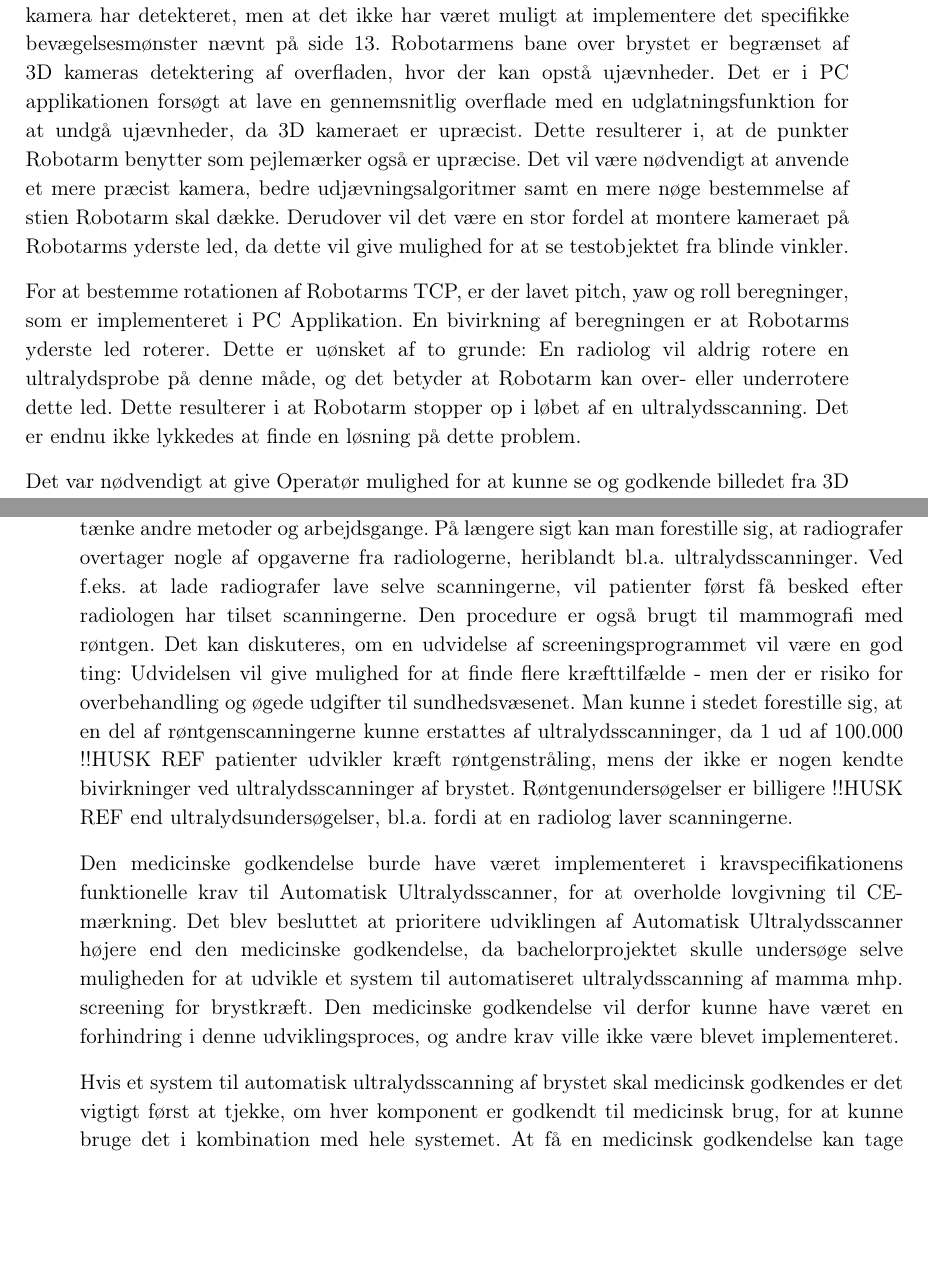
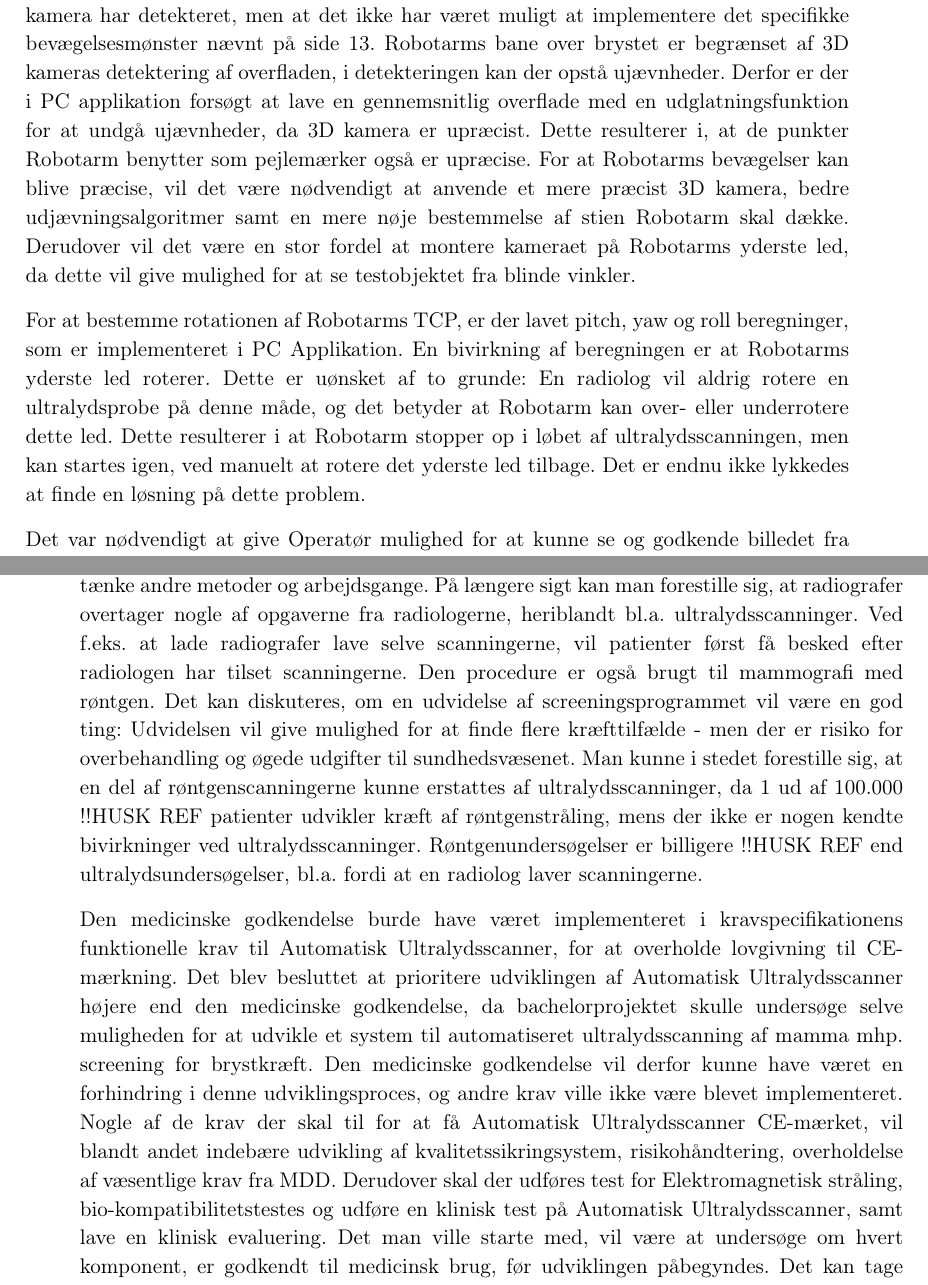
Before and after one commit to zeroregard/Automatic-Sonography, a LaTeX book (Rapportskrivning/LaTeX/Projektrapport.tex, which reads Rapportskrivning/LaTeX/rfiler/Diskussion.tex): two parts of pages 38 and 39 of 44, joined at a grey line, cut so that both start at the same text, the shorter picture padded with empty space. Compiled offline with pdfLaTeX.

Commit message:
Rettet, vil sige den er så godt som færdig.

```diff
--- a/Rapportskrivning/LaTeX/rfiler/Diskussion.tex
+++ b/Rapportskrivning/LaTeX/rfiler/Diskussion.tex
@@ -1,9 +1,9 @@
 \chapter{Diskussion}\label{kapitel_Diskussion}
 Med Automatisk Ultralydsscanner er det opnået at lave et system, der kan lave et 3D billede af et testobjekt og derefter få Robotarm til at rotere omkring dette. Alle funktionelle og ikke-funktionelle krav på nær hovedscenariet i UC3: Ultralydsscan brystområdet blev godkendt i accepttesten.
 
-Det var ikke muligt for Robotarm at udføre bevægelser i det specifikke bevægelsesmønster, beskrevet i Bilag \ref{Kravspecifikation} Kravspecifikation, hvilket gjorde, at UC3: Hovedscenarie fejlede accepttesten. Det betyder ikke, at Robotarm ikke kan bevæge sig over det område som 3D kamera har detekteret, men at det ikke har været muligt at implementere det specifikke bevægelsesmønster nævnt på side \pageref{Probensbevagelse}. Robotarmens bane over brystet er begrænset af 3D kameras detektering af overfladen, hvor der kan opstå ujævnheder. Det er i PC applikationen forsøgt at lave en gennemsnitlig overflade med en udglatningsfunktion for at undgå ujævnheder, da 3D kameraet er upræcist. Dette resulterer i, at de punkter Robotarm benytter som pejlemærker også er upræcise. Det vil være nødvendigt at anvende et mere præcist kamera, bedre udjævningsalgoritmer samt en mere nøge bestemmelse af stien Robotarm skal dække. Derudover vil det være en stor fordel at montere kameraet på Robotarms yderste led, da dette vil give mulighed for at se testobjektet fra blinde vinkler.
+Det var ikke muligt for Robotarm at udføre bevægelser i det specifikke bevægelsesmønster, beskrevet i Bilag \ref{Kravspecifikation} Kravspecifikation, hvilket gjorde, at UC3: Hovedscenarie fejlede accepttesten. Det betyder ikke, at Robotarm ikke kan bevæge sig over det område som 3D kamera har detekteret, men at det ikke har været muligt at implementere det specifikke bevægelsesmønster nævnt på side \pageref{Probensbevagelse}. Robotarms bane over brystet er begrænset af 3D kameras detektering af overfladen, i detekteringen kan der opstå ujævnheder. Derfor er der i PC applikation forsøgt at lave en gennemsnitlig overflade med en udglatningsfunktion for at undgå ujævnheder, da 3D kamera er upræcist. Dette resulterer i, at de punkter Robotarm benytter som pejlemærker også er upræcise. For at Robotarms bevægelser kan blive præcise, vil det være nødvendigt at anvende et mere præcist 3D kamera, bedre udjævningsalgoritmer samt en mere nøje bestemmelse af stien Robotarm skal dække. Derudover vil det være en stor fordel at montere kameraet på Robotarms yderste led, da dette vil give mulighed for at se testobjektet fra blinde vinkler.
 
-For at bestemme rotationen af Robotarms TCP, er der lavet pitch, yaw og roll beregninger, som er implementeret i PC Applikation. En bivirkning af beregningen er at Robotarms yderste led roterer. Dette er uønsket af to grunde: En radiolog vil aldrig rotere en ultralydsprobe på denne måde, og det betyder at Robotarm kan over- eller underrotere dette led. Dette resulterer i at Robotarm stopper op i løbet af en ultralydsscanning. Det er endnu ikke lykkedes at finde en løsning på dette problem.
+For at bestemme rotationen af Robotarms TCP, er der lavet pitch, yaw og roll beregninger, som er implementeret i PC Applikation. En bivirkning af beregningen er at Robotarms yderste led roterer. Dette er uønsket af to grunde: En radiolog vil aldrig rotere en ultralydsprobe på denne måde, og det betyder at Robotarm kan over- eller underrotere dette led. Dette resulterer i at Robotarm stopper op i løbet af ultralydsscanningen, men kan startes igen, ved manuelt at rotere det yderste led tilbage. Det er endnu ikke lykkedes at finde en løsning på dette problem.
 
-Det var nødvendigt at give Operatør mulighed for at kunne se og godkende billedet fra 3D kameraet, da der er tilfælde, hvor 3D scanningen ikke bliver udført som forventet. Derfor blev det valgt at vise dybdebilledet og 3D scanningen i selve GUI'en. Med disse to billeder vil Operatør nemmere kunne justere på værdier der afgrænser området der skal scannes, for ikke at ultralydsscanne noget der ikke er brystvæv.
+Det var nødvendigt at give Operatør mulighed for at kunne se og godkende billedet fra 3D kamera, da der er tilfælde, hvor 3D scanningen ikke bliver udført som forventet. Derfor blev det valgt at vise dybdebilledet og 3D scanningen i selve GUI'en. Med disse to billeder vil Operatør nemmere kunne justere på værdier der afgrænser området der skal scannes, for ikke at ultralydsscanne noget der ikke er brystvæv.
 
@@ -11,6 +11,5 @@ I projektet er performancetiderne til systemet blevet prioriteret højt, da det
 
-Der er mangel på radiologer i Danmark, såvel som resten af verden \ref{Lagemangel}, hvorfor man skal tænke andre metoder og arbejdsgange. På længere sigt kan man forestille sig, at radiografer overtager nogle af opgaverne fra radiologerne, heriblandt bl.a. ultralydsscanninger. Ved f.eks. at lade radiografer lave selve scanningerne, vil patienter først få besked efter radiologen har tilset scanningerne. Den procedure er også brugt til mammografi med røntgen. Det kan diskuteres, om en udvidelse af screeningsprogrammet vil være en god ting: Udvidelsen vil give mulighed for at finde flere kræfttilfælde - men der er risiko for overbehandling og øgede udgifter til sundhedsvæsenet. Man kunne i stedet forestille sig, at en del af røntgenscanningerne kunne erstattes af ultralydsscanninger, da 1 ud af 100.000 !!HUSK REF patienter udvikler kræft røntgenstråling, mens der ikke er nogen kendte bivirkninger ved ultralydsscanninger af brystet. Røntgenundersøgelser er billigere !!HUSK REF end ultralydsundersøgelser, bl.a. fordi at en radiolog laver scanningerne.
+Der er mangel på radiologer i Danmark, såvel som resten af verden \ref{Lagemangel}, hvorfor man skal tænke andre metoder og arbejdsgange. På længere sigt kan man forestille sig, at radiografer overtager nogle af opgaverne fra radiologerne, heriblandt bl.a. ultralydsscanninger. Ved f.eks. at lade radiografer lave selve scanningerne, vil patienter først få besked efter radiologen har tilset scanningerne. Den procedure er også brugt til mammografi med røntgen. Det kan diskuteres, om en udvidelse af screeningsprogrammet vil være en god ting: Udvidelsen vil give mulighed for at finde flere kræfttilfælde - men der er risiko for overbehandling og øgede udgifter til sundhedsvæsenet. Man kunne i stedet forestille sig, at en del af røntgenscanningerne kunne erstattes af ultralydsscanninger, da 1 ud af 100.000 !!HUSK REF patienter udvikler kræft af røntgenstråling, mens der ikke er nogen kendte bivirkninger ved ultralydsscanninger. Røntgenundersøgelser er billigere !!HUSK REF end ultralydsundersøgelser, bl.a. fordi at en radiolog laver scanningerne.
 
 Den medicinske godkendelse burde have været implementeret i kravspecifikationens funktionelle krav til Automatisk Ultralydsscanner, for at overholde lovgivning til CE-mærkning. Det blev besluttet at prioritere udviklingen af Automatisk Ultralydsscanner højere end den medicinske godkendelse, da bachelorprojektet skulle undersøge selve muligheden for at udvikle et system til automatiseret ultralydsscanning af mamma mhp. screening for brystkræft. Den medicinske godkendelse vil derfor kunne have været en forhindring i denne udviklingsproces, og andre krav ville ikke være blevet implementeret.
-
-Hvis et system til automatisk ultralydsscanning af brystet skal medicinsk godkendes er det vigtigt først at tjekke, om hver komponent er godkendt til medicinsk brug, for at kunne bruge det i kombination med hele systemet. At få en medicinsk godkendelse kan tage mange år, og pt. er UR10 ikke godkendt til medicinsk brug. Derfor kan det være bedre at udvikle systemet til automatisk ultralydsscanning på en robot, der allerede er godkendt til medicinsk brug.
+Nogle af de krav der skal til for at få Automatisk Ultralydsscanner CE-mærket, vil blandt andet indebære udvikling af kvalitetssikringsystem, risikohåndtering, overholdelse af væsentlige krav fra MDD. Derudover skal der udføres test for Elektromagnetisk stråling, bio-kompatibilitetstestes og udføre en klinisk test på Automatisk Ultralydsscanner, samt lave en klinisk evaluering. Det man ville starte med, vil være at undersøge om hvert komponent, er godkendt til medicinsk brug, før udviklingen påbegyndes. Det kan tage mange år at få udstyr godkendt til medicinsk brug, derfor er det en stor fordel at anvende allerede godkendte komponenter. Robotarm UR10 er f.eks ikke godkendt til medicinsk brug\ref{UserManualUR10}, derfor vil det være nødvendigt at udskifte UR10 med en godkendt Robotarm.
```
Also changed, not shown: Rapportskrivning/LaTeX/rfiler/Diskussion.tex (2 more changed lines).
